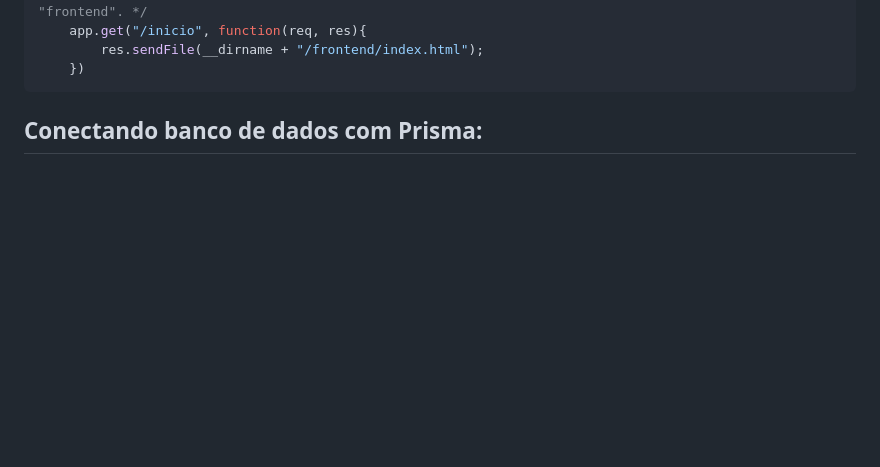
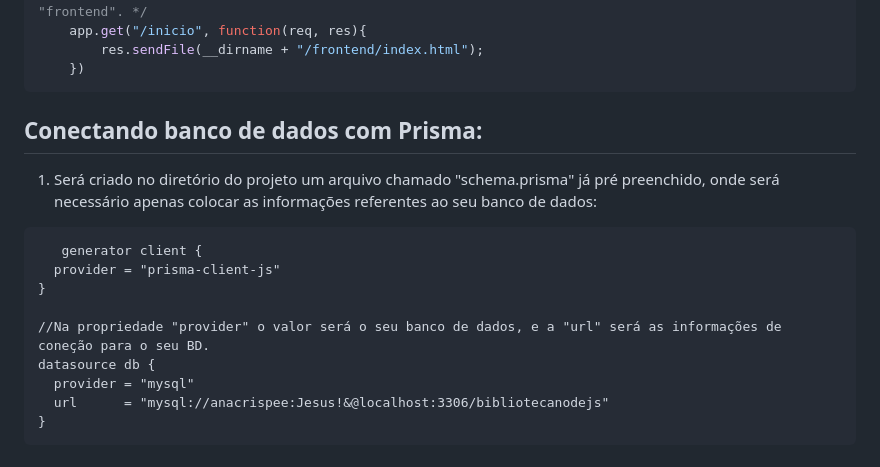
Before and after one commit to anacrispee/bibliotecaJs, a Markdown page: README.md, the part around the change. Drawn GitHub-style; blank space fills up the shorter version.

````diff
--- a/README.md
+++ b/README.md
@@ -72,3 +72,15 @@ Introdução ao Nodejs, NPM, Express e Prisma.
 ```
 
 ## Conectando banco de dados com Prisma:
+1. Será criado no diretório do projeto um arquivo chamado "schema.prisma" já pré preenchido, onde será necessário apenas colocar as informações referentes ao seu banco de dados:
+```prisma
+   generator client {
+  provider = "prisma-client-js"
+}
+
+//Na propriedade "provider" o valor será o seu banco de dados, e a "url" será as informações de coneção para o seu BD.
+datasource db {
+  provider = "mysql"
+  url      = "mysql://anacrispee:Jesus!&@localhost:3306/bibliotecanodejs"
+}
+```
````
